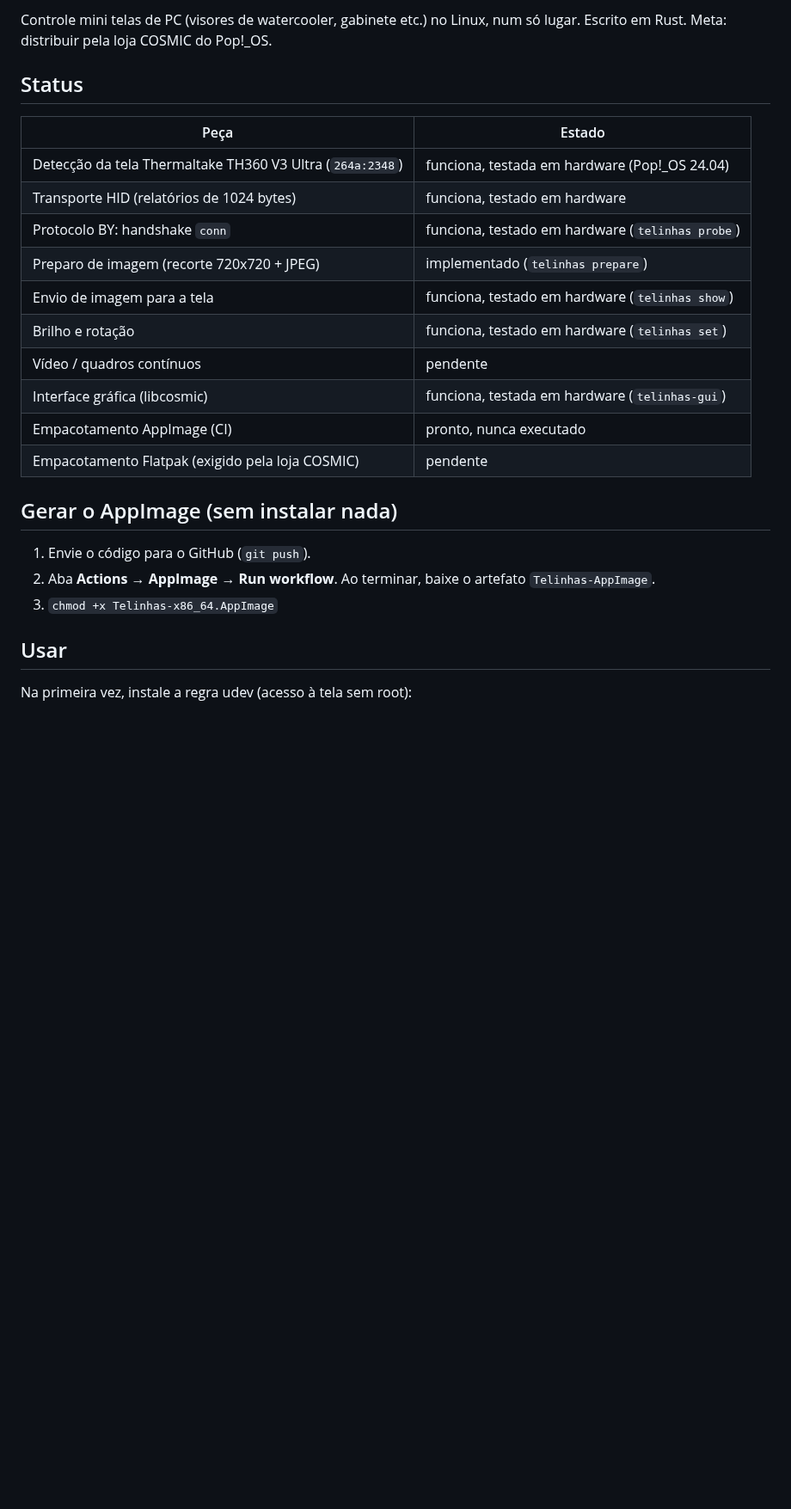
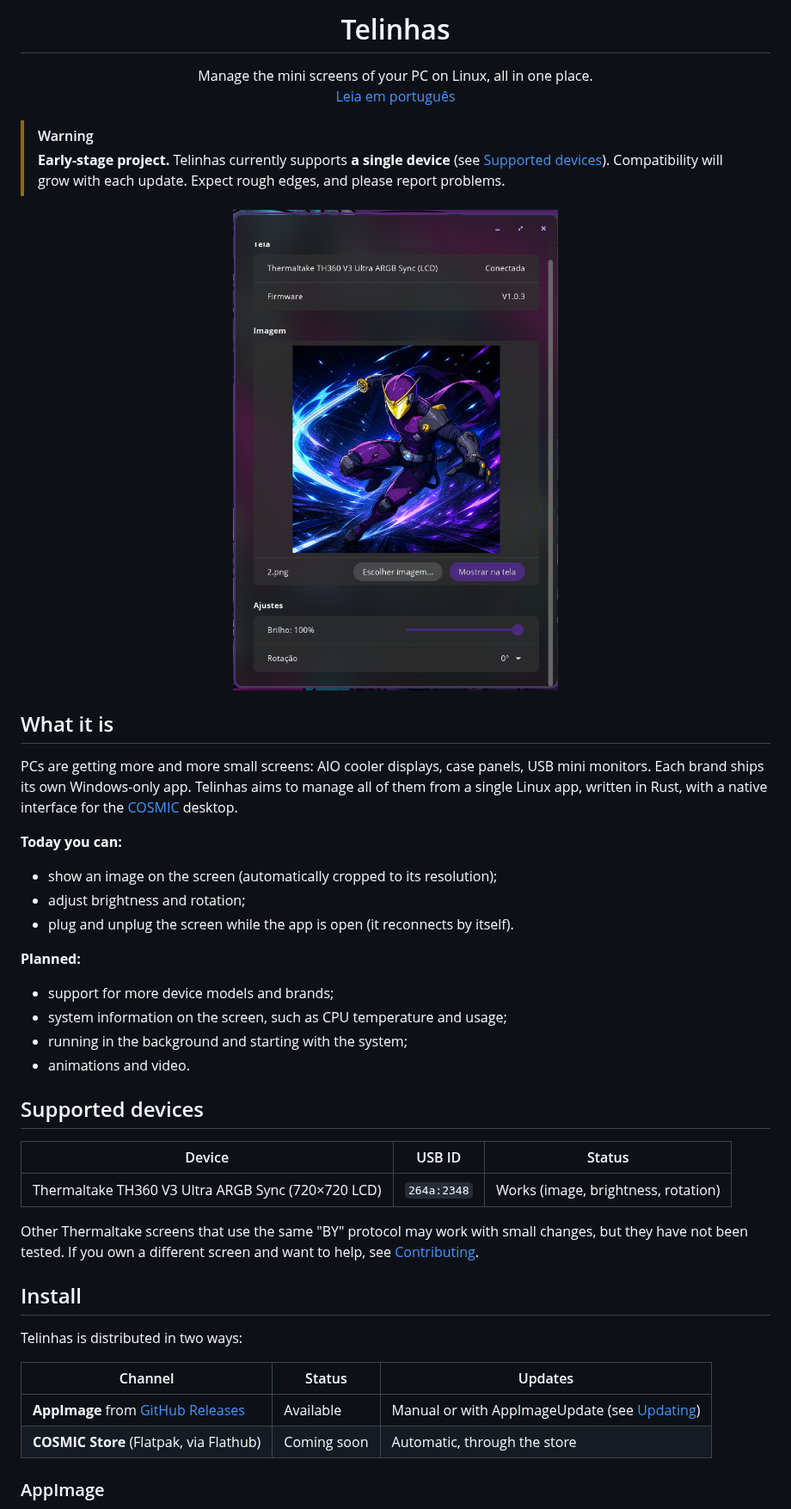
Before and after one commit to ninjairocode/telinhas-project, a Markdown page: README.md, the part around one of its changes. Shown at 86% size. GitHub-like rendering; pictures changed too: docs/screenshots/main-window.png (added); blank space fills up the shorter version.

```diff
--- a/README.md
+++ b/README.md
@@ -2,29 +4,58 @@
 
-Controle mini telas de PC (visores de watercooler, gabinete etc.) no Linux, num
-só lugar. Escrito em Rust. Meta: distribuir pela loja COSMIC do Pop!_OS.
+<h1 align="center">Telinhas</h1>
 
-## Status
+<p align="center">
+  Manage the mini screens of your PC on Linux, all in one place.<br>
+  <a href="README.pt-BR.md">Leia em português</a>
+</p>
 
-| Peça | Estado |
-|---|---|
-| Detecção da tela Thermaltake TH360 V3 Ultra (`264a:2348`) | funciona, testada em hardware (Pop!_OS 24.04) |
-| Transporte HID (relatórios de 1024 bytes) | funciona, testado em hardware |
-| Protocolo BY: handshake `conn` | funciona, testado em hardware (`telinhas probe`) |
-| Preparo de imagem (recorte 720x720 + JPEG) | implementado (`telinhas prepare`) |
-| Envio de imagem para a tela | funciona, testado em hardware (`telinhas show`) |
-| Brilho e rotação | funciona, testado em hardware (`telinhas set`) |
-| Vídeo / quadros contínuos | pendente |
-| Interface gráfica (libcosmic) | funciona, testada em hardware (`telinhas-gui`) |
-| Empacotamento AppImage (CI) | pronto, nunca executado |
-| Empacotamento Flatpak (exigido pela loja COSMIC) | pendente |
+> [!WARNING]
+> **Early-stage project.** Telinhas currently supports **a single device**
+> (see [Supported devices](#supported-devices)). Compatibility will grow with
+> each update. Expect rough edges, and please report problems.
 
-## Gerar o AppImage (sem instalar nada)
+<p align="center">
+  <img src="docs/screenshots/main-window.png" alt="Telinhas main window" width="420">
+</p>
 
-1. Envie o código para o GitHub (`git push`).
-2. Aba **Actions → AppImage → Run workflow**. Ao terminar, baixe o artefato
-   `Telinhas-AppImage`.
-3. `chmod +x Telinhas-x86_64.AppImage`
+## What it is
 
-## Usar
+PCs are getting more and more small screens: AIO cooler displays, case panels,
+USB mini monitors. Each brand ships its own Windows-only app. Telinhas aims to
+manage all of them from a single Linux app, written in Rust, with a native
+interface for the [COSMIC](https://system76.com/cosmic) desktop.
 
-Na primeira vez, instale a regra udev (acesso à tela sem root):
+**Today you can:**
+
+- show an image on the screen (automatically cropped to its resolution);
+- adjust brightness and rotation;
+- plug and unplug the screen while the app is open (it reconnects by itself).
+
+**Planned:**
+
+- support for more device models and brands;
+- system information on the screen, such as CPU temperature and usage;
+- running in the background and starting with the system;
+- animations and video.
+
+## Supported devices
+
+| Device | USB ID | Status |
+|---|---|---|
+| Thermaltake TH360 V3 Ultra ARGB Sync (720×720 LCD) | `264a:2348` | Works (image, brightness, rotation) |
+
+Other Thermaltake screens that use the same "BY" protocol may work with small
+changes, but they have not been tested. If you own a different screen and want
+to help, see [Contributing](#contributing).
+
+## Install
+
+Telinhas is distributed in two ways:
+
+| Channel | Status | Updates |
+|---|---|---|
+| **AppImage** from [GitHub Releases](https://github.com/ninjairocode/telinhas-project/releases) | Available | Manual or with AppImageUpdate (see [Updating](#updating)) |
+| **COSMIC Store** (Flatpak, via Flathub) | Coming soon | Automatic, through the store |
+
+### AppImage
+
```
Also changed, not shown: other parts of README.md (+107 -31 lines), CHANGELOG.md (added, +22 -0 lines), README.pt-BR.md (added, +181 -0 lines), docs/PROTOCOL.md (+78 -88 lines), packaging/telinhas.png (deleted), 13 other files.
